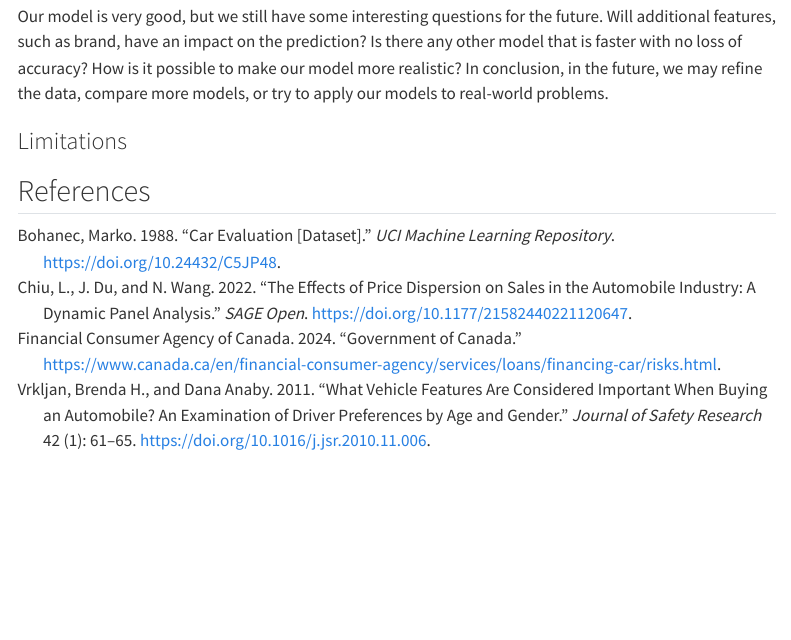
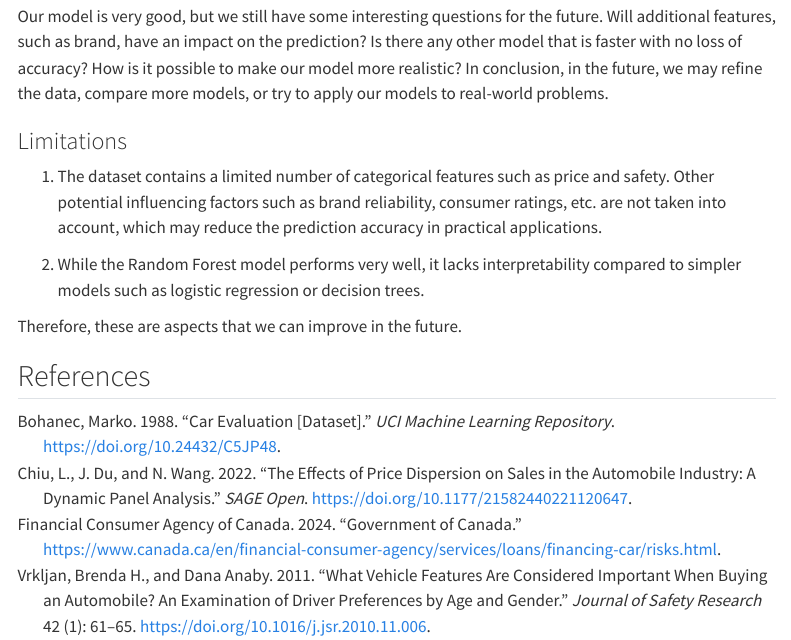
Before and after one commit to DSCI-310-2025/dsci-310-group-09, a Quarto document (reports/car_acceptability_category_prediction.qmd): the page in a window 1100 px wide, from 6340 px down. Rendered offline with R 4.5, knitr and Pandoc in place of Quarto, with nearby package versions; some code elsewhere in the file could not run offline; menus at the side of the page are left out.

Commit message:
add discussion of limitation for #66(3)

```diff
--- a/reports/car_acceptability_category_prediction.qmd
+++ b/reports/car_acceptability_category_prediction.qmd
@@ -213,6 +213,11 @@ Our model is very good, but we still have some interesting questions for the fut
 
 ### Limitations
 
+1. The dataset contains a limited number of categorical features such as price and safety. Other potential influencing factors such as brand reliability, consumer ratings, etc. are not taken into account, which may reduce the prediction accuracy in practical applications.
+
+2. While the Random Forest model performs very well, it lacks interpretability compared to simpler models such as logistic regression or decision trees.
+
+Therefore, these are aspects that we can improve in the future.
 
 
 ## References
```
